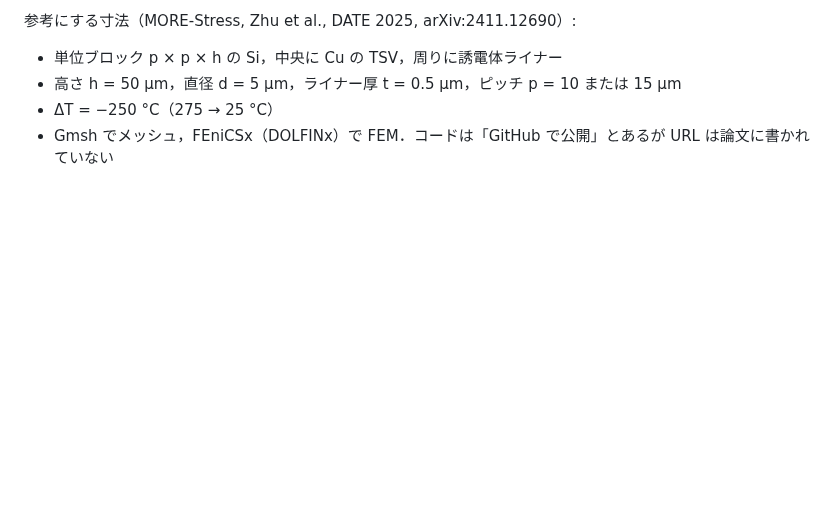
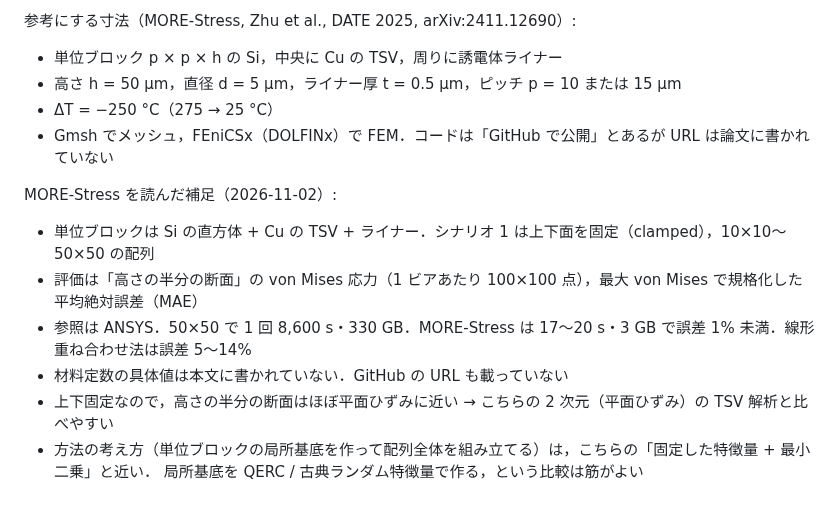
Before and after one commit to keisuke58/quantum-computing-intro, a Markdown page: docs/qpinn_next_plan.md, the part around the change. Drawn GitHub-style; blank space fills up the shorter version.

Commit message:
Memo: notes from MORE-Stress paper
Co-Authored-By: Claude Opus 5.5 <noreply@anthropic.com>
Claude-Session: https://claude.ai/code/session_01Mev6h9296AsUnBPs6GriHb

```diff
--- a/docs/qpinn_next_plan.md
+++ b/docs/qpinn_next_plan.md
@@ -506,3 +506,12 @@ TSV の形状は単純（Si の直方体 + 中央の Cu 円柱 + 薄い絶縁ラ
 - 高さ h = 50 µm，直径 d = 5 µm，ライナー厚 t = 0.5 µm，ピッチ p = 10 または 15 µm
 - ΔT = −250 °C（275 → 25 °C）
 - Gmsh でメッシュ，FEniCSx（DOLFINx）で FEM．コードは「GitHub で公開」とあるが URL は論文に書かれていない
+
+MORE-Stress を読んだ補足（2026-11-02）:
+- 単位ブロックは Si の直方体 + Cu の TSV + ライナー．シナリオ 1 は上下面を固定（clamped），10×10〜50×50 の配列
+- 評価は「高さの半分の断面」の von Mises 応力（1 ビアあたり 100×100 点），最大 von Mises で規格化した平均絶対誤差（MAE）
+- 参照は ANSYS．50×50 で 1 回 8,600 s・330 GB．MORE-Stress は 17〜20 s・3 GB で誤差 1% 未満．線形重ね合わせ法は誤差 5〜14%
+- 材料定数の具体値は本文に書かれていない．GitHub の URL も載っていない
+- 上下固定なので，高さの半分の断面はほぼ平面ひずみに近い → こちらの 2 次元（平面ひずみ）の TSV 解析と比べやすい
+- 方法の考え方（単位ブロックの局所基底を作って配列全体を組み立てる）は，こちらの「固定した特徴量 + 最小二乗」と近い．
+  局所基底を QERC / 古典ランダム特徴量で作る，という比較は筋がよい
```
